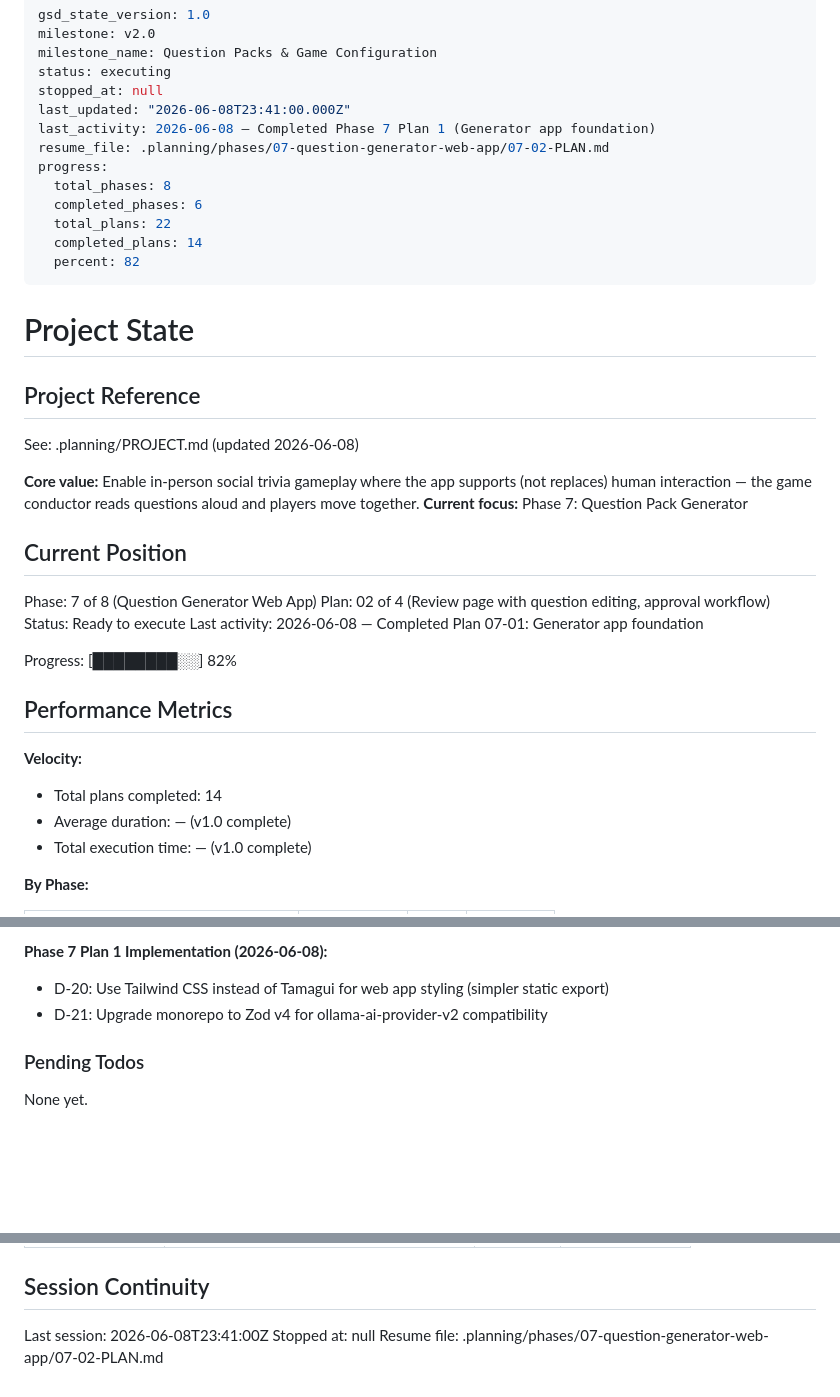
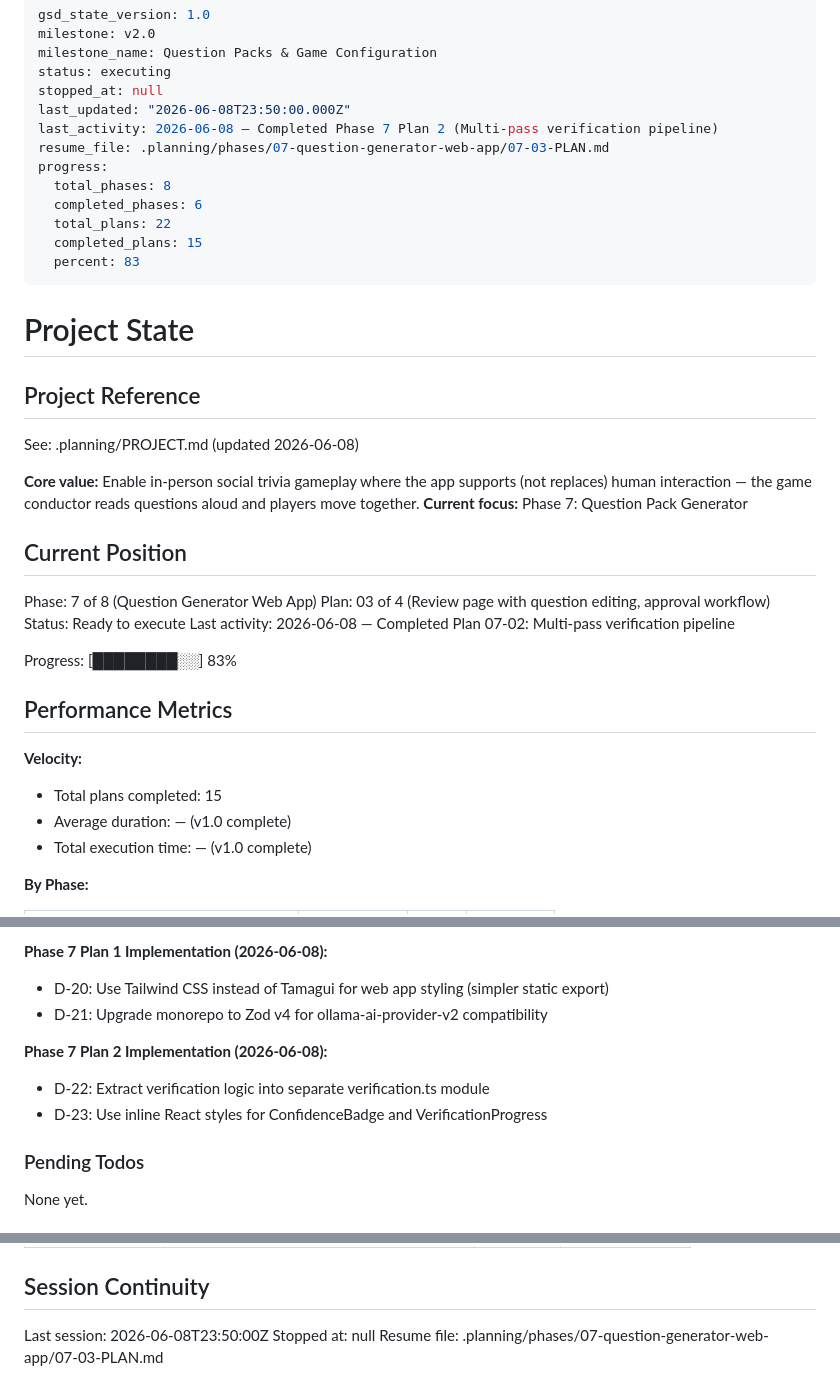
Before and after one commit to kbsimple/trivial-world, a Markdown page: .planning/STATE.md, 3 parts joined by grey strips. GitHub-like rendering; blank space fills up the shorter version.

Commit message:
docs(07-02): complete multi-pass verification pipeline plan
- Create 07-02-SUMMARY.md with task completion details
- Update STATE.md with new decisions (D-22, D-23)
- Update ROADMAP.md progress (2/4 plans complete in Phase 7)
- Advance plan counter to 07-03

```diff
--- a/.planning/STATE.md
+++ b/.planning/STATE.md
@@ -4,15 +4,15 @@ milestone: v2.0
 milestone_name: Question Packs & Game Configuration
 status: executing
 stopped_at: null
-last_updated: "2026-06-08T23:41:00.000Z"
-last_activity: 2026-06-08 — Completed Phase 7 Plan 1 (Generator app foundation)
-resume_file: .planning/phases/07-question-generator-web-app/07-02-PLAN.md
+last_updated: "2026-06-08T23:50:00.000Z"
+last_activity: 2026-06-08 — Completed Phase 7 Plan 2 (Multi-pass verification pipeline)
+resume_file: .planning/phases/07-question-generator-web-app/07-03-PLAN.md
 progress:
   total_phases: 8
   completed_phases: 6
   total_plans: 22
-  completed_plans: 14
-  percent: 82
+  completed_plans: 15
+  percent: 83
 ---
 
 # Project State
@@ -27,16 +27,16 @@ See: .planning/PROJECT.md (updated 2026-06-08)
 ## Current Position
 
 Phase: 7 of 8 (Question Generator Web App)
-Plan: 02 of 4 (Review page with question editing, approval workflow)
+Plan: 03 of 4 (Review page with question editing, approval workflow)
 Status: Ready to execute
-Last activity: 2026-06-08 — Completed Plan 07-01: Generator app foundation
+Last activity: 2026-06-08 — Completed Plan 07-02: Multi-pass verification pipeline
 
-Progress: [████████░░] 82%
+Progress: [████████░░] 83%
 
 ## Performance Metrics
 
 **Velocity:**
-- Total plans completed: 14
+- Total plans completed: 15
 - Average duration: — (v1.0 complete)
 - Total execution time: — (v1.0 complete)
 
@@ -104,6 +104,10 @@ Progress: [████████░░] 82%
 - D-20: Use Tailwind CSS instead of Tamagui for web app styling (simpler static export)
 - D-21: Upgrade monorepo to Zod v4 for ollama-ai-provider-v2 compatibility
 
+**Phase 7 Plan 2 Implementation (2026-06-08):**
+- D-22: Extract verification logic into separate verification.ts module
+- D-23: Use inline React styles for ConfidenceBadge and VerificationProgress
+
 ### Pending Todos
 
 None yet.
@@ -124,6 +128,6 @@ Items acknowledged and carried forward from previous milestone close:
 
 ## Session Continuity
 
-Last session: 2026-06-08T23:41:00Z
+Last session: 2026-06-08T23:50:00Z
 Stopped at: null
-Resume file: .planning/phases/07-question-generator-web-app/07-02-PLAN.md
+Resume file: .planning/phases/07-question-generator-web-app/07-03-PLAN.md
```
Also changed, not shown: other parts of .planning/STATE.md (+1 -1 lines), .planning/ROADMAP.md (+2 -2 lines), 1 other file.
